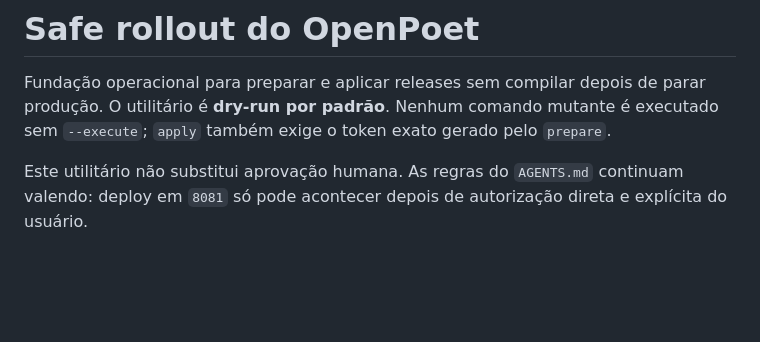
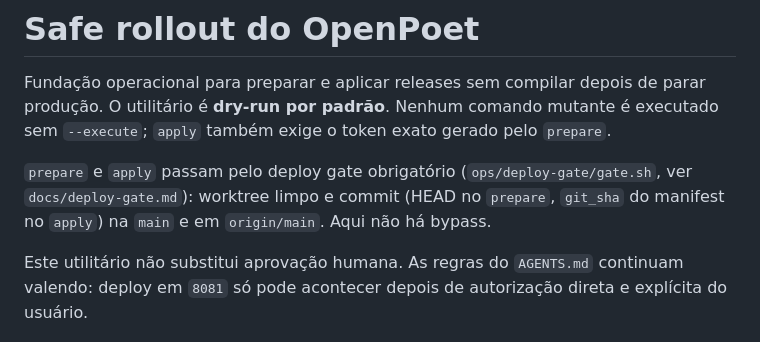
Before and after one commit to openpoet/openpoet, a Markdown page: ops/safe-rollout/README.md, the part around the change. GitHub-like rendering; blank space fills up the shorter version.

```diff
--- a/ops/safe-rollout/README.md
+++ b/ops/safe-rollout/README.md
@@ -4,6 +4,11 @@ Fundação operacional para preparar e aplicar releases sem compilar depois de
 parar produção. O utilitário é **dry-run por padrão**. Nenhum comando mutante é
 executado sem `--execute`; `apply` também exige o token exato gerado pelo
 `prepare`.
+
+`prepare` e `apply` passam pelo deploy gate obrigatório
+(`ops/deploy-gate/gate.sh`, ver `docs/deploy-gate.md`): worktree limpo e commit
+(HEAD no `prepare`, `git_sha` do manifest no `apply`) na `main` e em
+`origin/main`. Aqui não há bypass.
 
 Este utilitário não substitui aprovação humana. As regras do `AGENTS.md`
 continuam valendo: deploy em `8081` só pode acontecer depois de autorização
```
Also changed, not shown: docs/deploy-gate.md (added, +123 -0 lines).
